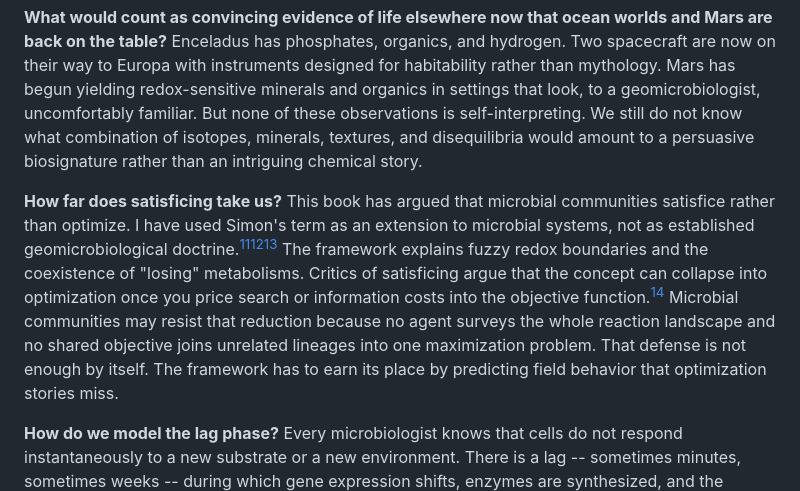
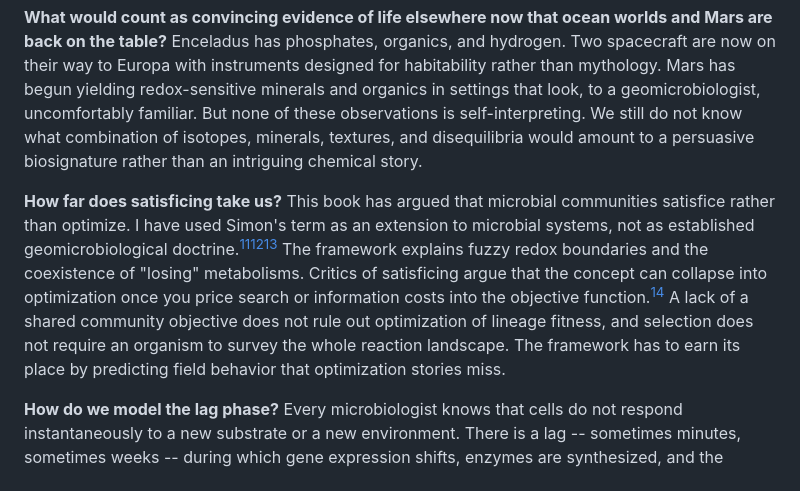
Before and after one commit to pycckuu/the-book, a Markdown page: chapters/epilogue.md, the part around the change. Rendered like a GitHub page.

Commit message:
fix(book): align epilogue with the satisficing test
Carry the Chapter 9 distinction between community objectives, lineage fitness
and cognitive survey into both closing passages. Keep the hypothesis open to
empirical comparison while preserving headings, native anchors and citations.

```diff
--- a/chapters/epilogue.md
+++ b/chapters/epilogue.md
@@ -59,7 +59,7 @@ A book that pretends to have all the answers is advertising. Here are questions
 
 **What would count as convincing evidence of life elsewhere now that ocean worlds and Mars are back on the table?** Enceladus has phosphates, organics, and hydrogen. Two spacecraft are now on their way to Europa with instruments designed for habitability rather than mythology. Mars has begun yielding redox-sensitive minerals and organics in settings that look, to a geomicrobiologist, uncomfortably familiar. But none of these observations is self-interpreting. We still do not know what combination of isotopes, minerals, textures, and disequilibria would amount to a persuasive biosignature rather than an intriguing chemical story.
 
-**How far does satisficing take us?** This book has argued that microbial communities satisfice rather than optimize. I have used Simon's term as an extension to microbial systems, not as established geomicrobiological doctrine.[^simon1956_ep][^carmel2005_ep][^brennanlo2012_ep] The framework explains fuzzy redox boundaries and the coexistence of "losing" metabolisms. Critics of satisficing argue that the concept can collapse into optimization once you price search or information costs into the objective function.[^callebaut2007_ep] Microbial communities may resist that reduction because no agent surveys the whole reaction landscape and no shared objective joins unrelated lineages into one maximization problem. That defense is not enough by itself. The framework has to earn its place by predicting field behavior that optimization stories miss.
+**How far does satisficing take us?** This book has argued that microbial communities satisfice rather than optimize. I have used Simon's term as an extension to microbial systems, not as established geomicrobiological doctrine.[^simon1956_ep][^carmel2005_ep][^brennanlo2012_ep] The framework explains fuzzy redox boundaries and the coexistence of "losing" metabolisms. Critics of satisficing argue that the concept can collapse into optimization once you price search or information costs into the objective function.[^callebaut2007_ep] A lack of a shared community objective does not rule out optimization of lineage fitness, and selection does not require an organism to survey the whole reaction landscape. The framework has to earn its place by predicting field behavior that optimization stories miss.
 
 **How do we model the lag phase?** Every microbiologist knows that cells do not respond instantaneously to a new substrate or a new environment. There is a lag -- sometimes minutes, sometimes weeks -- during which gene expression shifts, enzymes are synthesized, and the population adjusts.[^blanch1981_ep] Most reaction-transport models ignore this entirely. Whether that matters depends on the timescale you care about, but for predicting transient responses to environmental change, the lag phase may be the largest unmodeled source of error.
 
```
Also changed, not shown: 1 other file.
